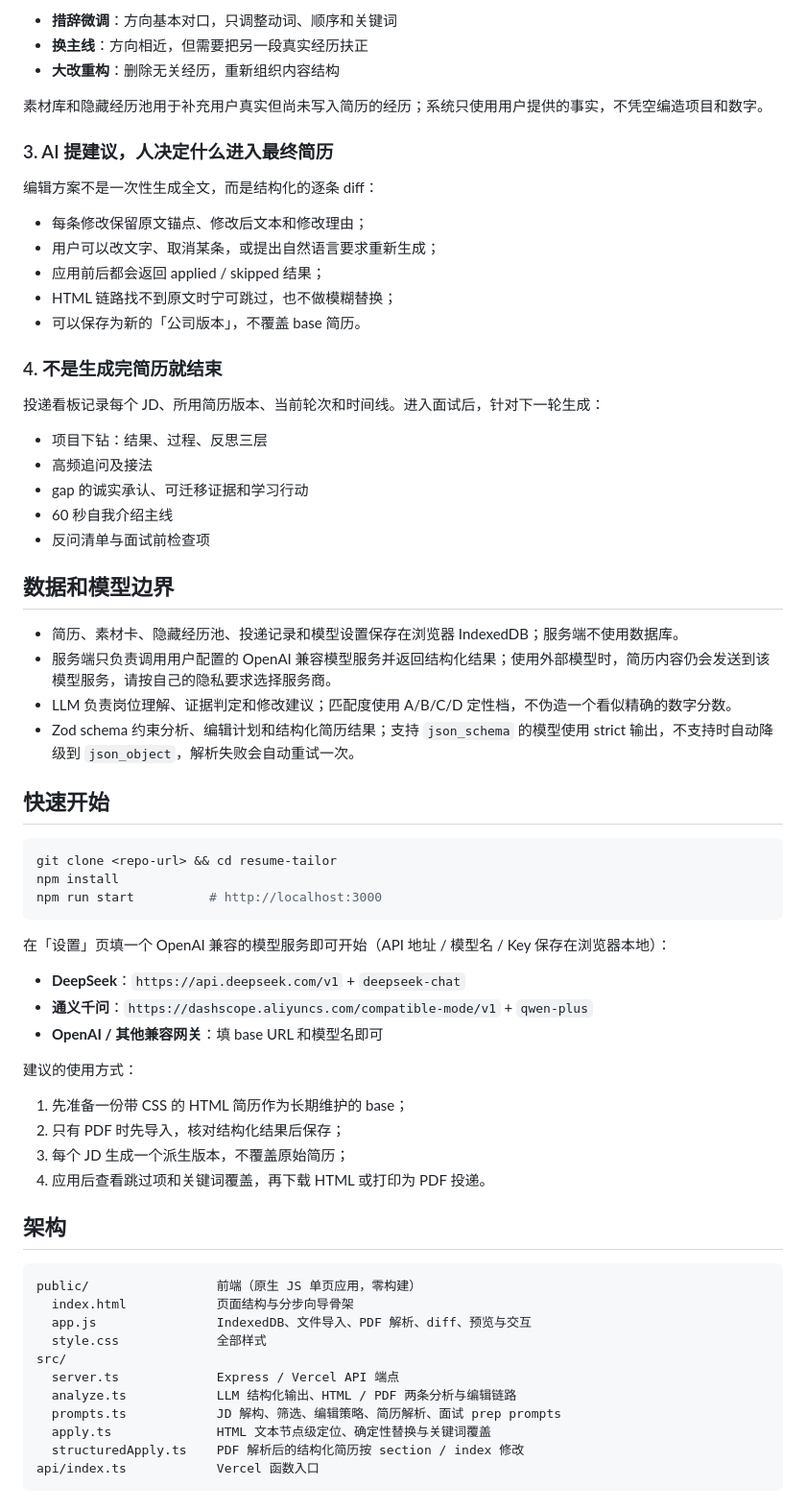
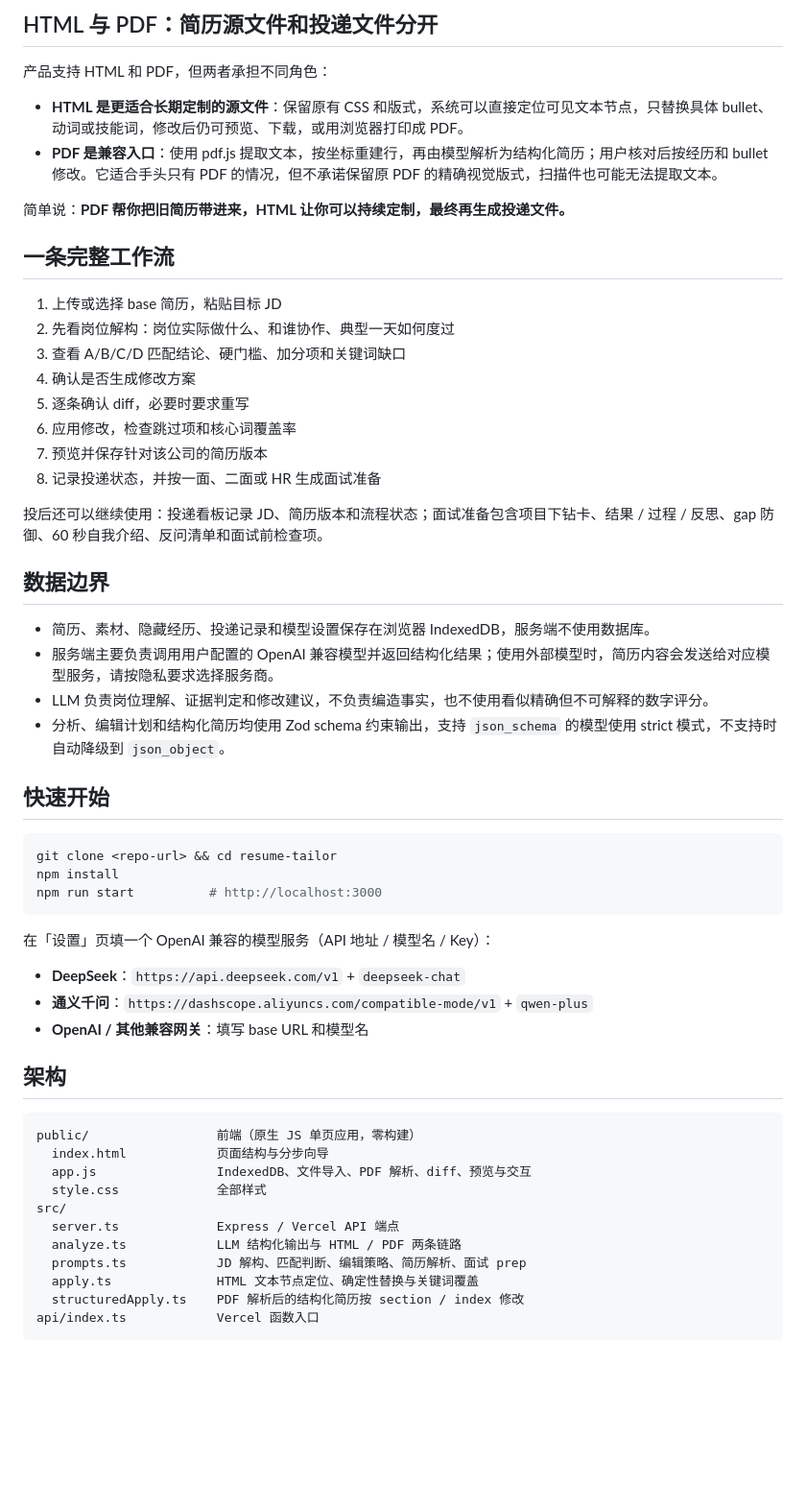
Before and after one commit to Chengsiyu-web/resume-tailor, a Markdown page: README.md, the part around one of its changes. Shown at 96% size. Drawn GitHub-style; blank space fills up the shorter version.

Commit message:
调整 README 产品叙事，突出 JD 解构与岗位真实业务理解

````diff
--- a/README.md
+++ b/README.md
@@ -72,36 +78,32 @@ JD 五层解构让模型先回答「这个岗位实际在做什么」，再回
 
-- **措辞微调**：方向基本对口，只调整动词、顺序和关键词
-- **换主线**：方向相近，但需要把另一段真实经历扶正
-- **大改重构**：删除无关经历，重新组织内容结构
+## HTML 与 PDF：简历源文件和投递文件分开
 
-素材库和隐藏经历池用于补充用户真实但尚未写入简历的经历；系统只使用用户提供的事实，不凭空编造项目和数字。
+产品支持 HTML 和 PDF，但两者承担不同角色：
 
-### 3. AI 提建议，人决定什么进入最终简历
+- **HTML 是更适合长期定制的源文件**：保留原有 CSS 和版式，系统可以直接定位可见文本节点，只替换具体 bullet、动词或技能词，修改后仍可预览、下载，或用浏览器打印成 PDF。
+- **PDF 是兼容入口**：使用 pdf.js 提取文本，按坐标重建行，再由模型解析为结构化简历；用户核对后按经历和 bullet 修改。它适合手头只有 PDF 的情况，但不承诺保留原 PDF 的精确视觉版式，扫描件也可能无法提取文本。
 
-编辑方案不是一次性生成全文，而是结构化的逐条 diff：
+简单说：**PDF 帮你把旧简历带进来，HTML 让你可以持续定制，最终再生成投递文件。**
 
-- 每条修改保留原文锚点、修改后文本和修改理由；
-- 用户可以改文字、取消某条，或提出自然语言要求重新生成；
-- 应用前后都会返回 applied / skipped 结果；
-- HTML 链路找不到原文时宁可跳过，也不做模糊替换；
-- 可以保存为新的「公司版本」，不覆盖 base 简历。
+## 一条完整工作流
 
-### 4. 不是生成完简历就结束
+1. 上传或选择 base 简历，粘贴目标 JD
+2. 先看岗位解构：岗位实际做什么、和谁协作、典型一天如何度过
+3. 查看 A/B/C/D 匹配结论、硬门槛、加分项和关键词缺口
+4. 确认是否生成修改方案
+5. 逐条确认 diff，必要时要求重写
+6. 应用修改，检查跳过项和核心词覆盖率
+7. 预览并保存针对该公司的简历版本
+8. 记录投递状态，并按一面、二面或 HR 生成面试准备
 
-投递看板记录每个 JD、所用简历版本、当前轮次和时间线。进入面试后，针对下一轮生成：
+投后还可以继续使用：投递看板记录 JD、简历版本和流程状态；面试准备包含项目下钻卡、结果 / 过程 / 反思、gap 防御、60 秒自我介绍、反问清单和面试前检查项。
 
-- 项目下钻：结果、过程、反思三层
-- 高频追问及接法
-- gap 的诚实承认、可迁移证据和学习行动
-- 60 秒自我介绍主线
-- 反问清单与面试前检查项
+## 数据边界
 
-## 数据和模型边界
-
-- 简历、素材卡、隐藏经历池、投递记录和模型设置保存在浏览器 IndexedDB；服务端不使用数据库。
-- 服务端只负责调用用户配置的 OpenAI 兼容模型服务并返回结构化结果；使用外部模型时，简历内容仍会发送到该模型服务，请按自己的隐私要求选择服务商。
-- LLM 负责岗位理解、证据判定和修改建议；匹配度使用 A/B/C/D 定性档，不伪造一个看似精确的数字分数。
-- Zod schema 约束分析、编辑计划和结构化简历结果；支持 `json_schema` 的模型使用 strict 输出，不支持时自动降级到 `json_object`，解析失败会自动重试一次。
+- 简历、素材、隐藏经历、投递记录和模型设置保存在浏览器 IndexedDB，服务端不使用数据库。
+- 服务端主要负责调用用户配置的 OpenAI 兼容模型并返回结构化结果；使用外部模型时，简历内容会发送给对应模型服务，请按隐私要求选择服务商。
+- LLM 负责岗位理解、证据判定和修改建议，不负责编造事实，也不使用看似精确但不可解释的数字评分。
+- 分析、编辑计划和结构化简历均使用 Zod schema 约束输出，支持 `json_schema` 的模型使用 strict 模式，不支持时自动降级到 `json_object`。
 
 ## 快速开始
 
@@ -111,30 +113,23 @@ npm install
 npm run start          # http://localhost:3000
 ```
 
-在「设置」页填一个 OpenAI 兼容的模型服务即可开始（API 地址 / 模型名 / Key 保存在浏览器本地）：
+在「设置」页填一个 OpenAI 兼容的模型服务（API 地址 / 模型名 / Key）：
 
 - **DeepSeek**：`https://api.deepseek.com/v1` + `deepseek-chat`
 - **通义千问**：`https://dashscope.aliyuncs.com/compatible-mode/v1` + `qwen-plus`
-- **OpenAI / 其他兼容网关**：填 base URL 和模型名即可
-
-建议的使用方式：
-
-1. 先准备一份带 CSS 的 HTML 简历作为长期维护的 base；
-2. 只有 PDF 时先导入，核对结构化结果后保存；
-3. 每个 JD 生成一个派生版本，不覆盖原始简历；
-4. 应用后查看跳过项和关键词覆盖，再下载 HTML 或打印为 PDF 投递。
+- **OpenAI / 其他兼容网关**：填写 base URL 和模型名
 
 ## 架构
 
 ```
 public/                 前端（原生 JS 单页应用，零构建）
-  index.html            页面结构与分步向导骨架
+  index.html            页面结构与分步向导
   app.js                IndexedDB、文件导入、PDF 解析、diff、预览与交互
   style.css             全部样式
 src/
   server.ts             Express / Vercel API 端点
-  analyze.ts            LLM 结构化输出、HTML / PDF 两条分析与编辑链路
-  prompts.ts            JD 解构、筛选、编辑策略、简历解析、面试 prep prompts
-  apply.ts              HTML 文本节点级定位、确定性替换与关键词覆盖
+  analyze.ts            LLM 结构化输出与 HTML / PDF 两条链路
+  prompts.ts            JD 解构、匹配判断、编辑策略、简历解析、面试 prep
+  apply.ts              HTML 文本节点定位、确定性替换与关键词覆盖
   structuredApply.ts    PDF 解析后的结构化简历按 section / index 修改
 api/index.ts            Vercel 函数入口
````
Also changed, not shown: other parts of README.md (+53 -71 lines).
